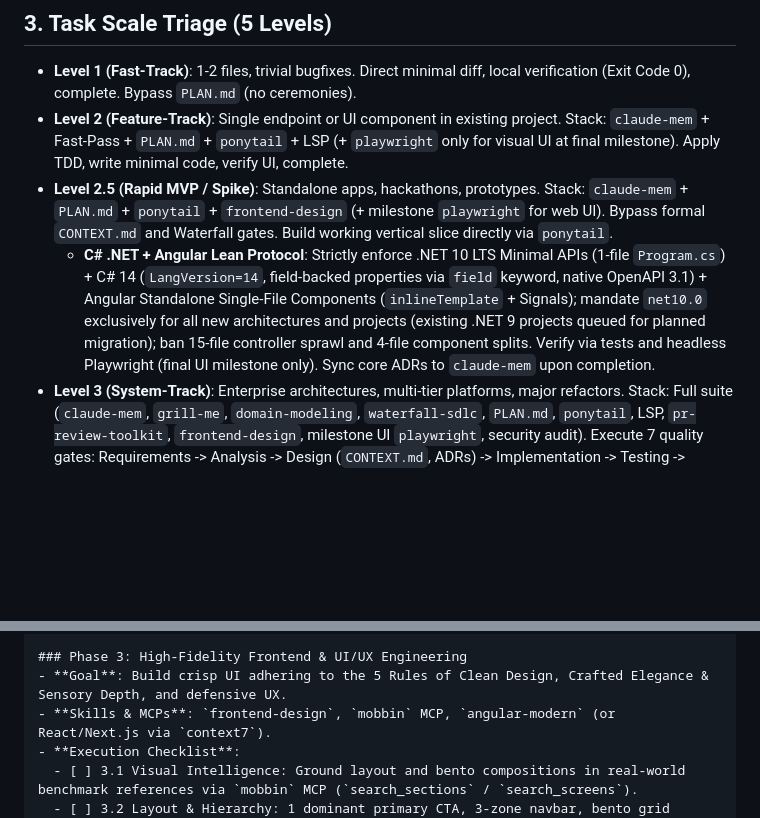
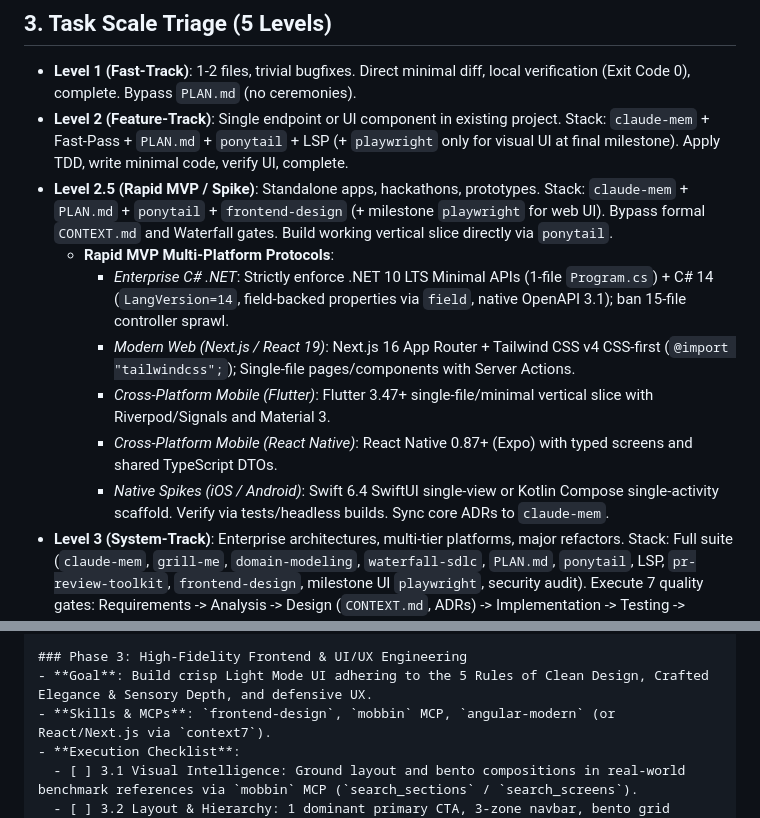
Before and after one commit to ZillerDX/waterfall-sdlc-skill, a Markdown page: AGENTS.md, 2 parts joined by grey strips. Drawn GitHub-style; blank space fills up the shorter version.

```diff
--- a/AGENTS.md
+++ b/AGENTS.md
@@ -60,7 +60,12 @@ You are an Autonomous Principal AI Systems Engineer and Architect. Execute all t
 - **Level 1 (Fast-Track)**: 1-2 files, trivial bugfixes. Direct minimal diff, local verification (Exit Code 0), complete. Bypass `PLAN.md` (no ceremonies).
 - **Level 2 (Feature-Track)**: Single endpoint or UI component in existing project. Stack: `claude-mem` + Fast-Pass + `PLAN.md` + `ponytail` + LSP (+ `playwright` only for visual UI at final milestone). Apply TDD, write minimal code, verify UI, complete.
 - **Level 2.5 (Rapid MVP / Spike)**: Standalone apps, hackathons, prototypes. Stack: `claude-mem` + `PLAN.md` + `ponytail` + `frontend-design` (+ milestone `playwright` for web UI). Bypass formal `CONTEXT.md` and Waterfall gates. Build working vertical slice directly via `ponytail`.
-  - **C# .NET + Angular Lean Protocol**: Strictly enforce .NET 10 LTS Minimal APIs (1-file `Program.cs`) + C# 14 (`LangVersion=14`, field-backed properties via `field` keyword, native OpenAPI 3.1) + Angular Standalone Single-File Components (`inlineTemplate` + Signals); mandate `net10.0` exclusively for all new architectures and projects (existing .NET 9 projects queued for planned migration); ban 15-file controller sprawl and 4-file component splits. Verify via tests and headless Playwright (final UI milestone only). Sync core ADRs to `claude-mem` upon completion.
+  - **Rapid MVP Multi-Platform Protocols**:
+    - *Enterprise C# .NET*: Strictly enforce .NET 10 LTS Minimal APIs (1-file `Program.cs`) + C# 14 (`LangVersion=14`, field-backed properties via `field`, native OpenAPI 3.1); ban 15-file controller sprawl.
+    - *Modern Web (Next.js / React 19)*: Next.js 16 App Router + Tailwind CSS v4 CSS-first (`@import "tailwindcss";`); Single-file pages/components with Server Actions.
+    - *Cross-Platform Mobile (Flutter)*: Flutter 3.47+ single-file/minimal vertical slice with Riverpod/Signals and Material 3.
+    - *Cross-Platform Mobile (React Native)*: React Native 0.87+ (Expo) with typed screens and shared TypeScript DTOs.
+    - *Native Spikes (iOS / Android)*: Swift 6.4 SwiftUI single-view or Kotlin Compose single-activity scaffold. Verify via tests/headless builds. Sync core ADRs to `claude-mem`.
 - **Level 3 (System-Track)**: Enterprise architectures, multi-tier platforms, major refactors. Stack: Full suite (`claude-mem`, `grill-me`, `domain-modeling`, `waterfall-sdlc`, `PLAN.md`, `ponytail`, LSP, `pr-review-toolkit`, `frontend-design`, milestone UI `playwright`, security audit). Execute 7 quality gates: Requirements -> Analysis -> Design (`CONTEXT.md`, ADRs) -> Implementation -> Testing -> Packaging -> Support.
 - **Level 4 (Foggy-Track)**: Undefined legacy migrations or massive open scopes. Stack: `wayfinder` suite (`to-tickets`, `to-spec`, `PLAN.md`). Maintain Map of Decision Tickets, clear spikes to specs, sync with `claude-mem`.
 
@@ -101,7 +106,7 @@ Every `PLAN.md` strictly follows this structured, actionable template:
 - **Exit Gate**: Headless build and unit tests pass (`dotnet build`, `dotnet test`, Exit Code 0).
 
 ### Phase 3: High-Fidelity Frontend & UI/UX Engineering
-- **Goal**: Build crisp UI adhering to the 5 Rules of Clean Design, Crafted Elegance & Sensory Depth, and defensive UX.
+- **Goal**: Build crisp Light Mode UI adhering to the 5 Rules of Clean Design, Crafted Elegance & Sensory Depth, and defensive UX.
 - **Skills & MCPs**: `frontend-design`, `mobbin` MCP, `angular-modern` (or React/Next.js via `context7`).
 - **Execution Checklist**:
   - [ ] 3.1 Visual Intelligence: Ground layout and bento compositions in real-world benchmark references via `mobbin` MCP (`search_sections` / `search_screens`).
```
Also changed, not shown: other parts of AGENTS.md (+26 -0 lines).
